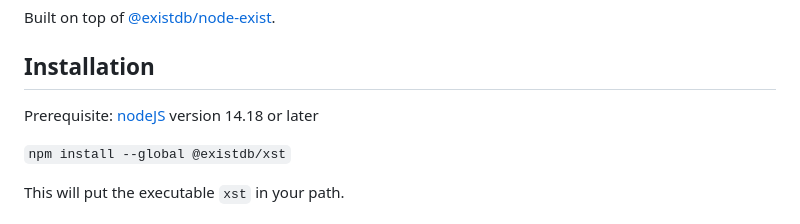
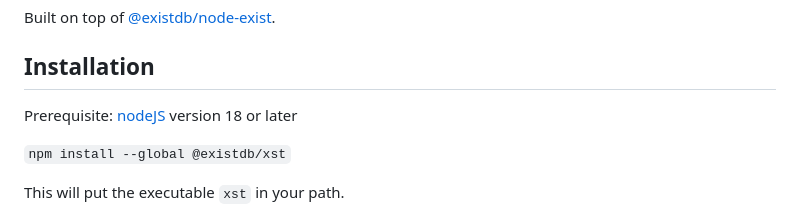
Before and after one commit to eXist-db/xst, a Markdown page: readme.md, the part around the change. Rendered like a GitHub page.

Commit message:
docs(readme): update node version requirement

```diff
--- a/readme.md
+++ b/readme.md
@@ -19,7 +19,7 @@ Built on top of [@existdb/node-exist](https://www.npmjs.com/package/@existdb/nod
 
 ## Installation
 
-Prerequisite: [nodeJS](https://nodejs.org/) version 14.18 or later
+Prerequisite: [nodeJS](https://nodejs.org/) version 18 or later
 
 `npm install --global @existdb/xst`
 
```
